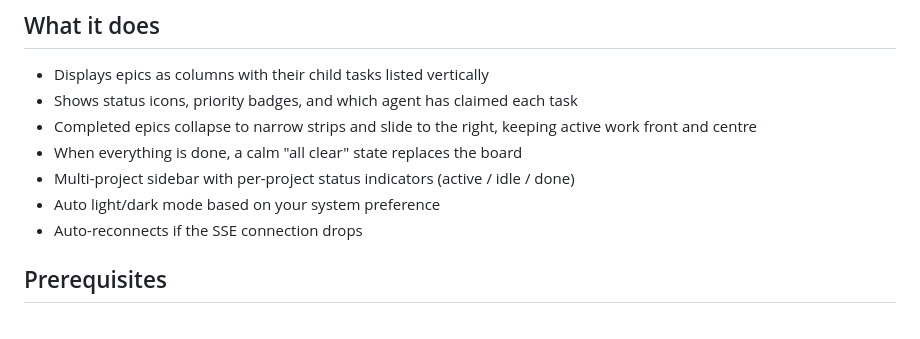
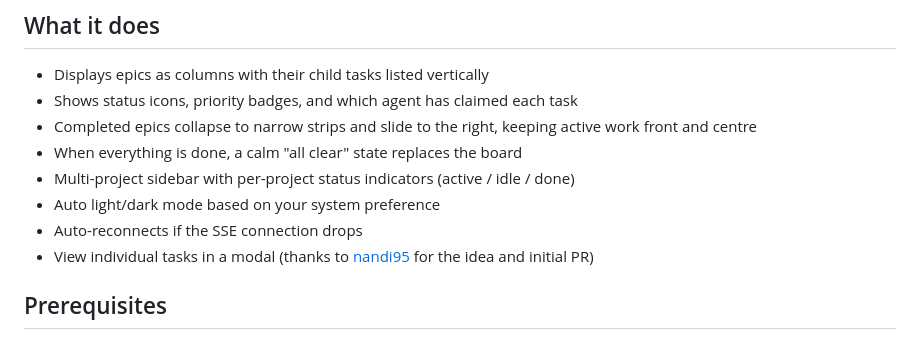
Before and after one commit to ohnotnow/web-ait, a Markdown page: README.md, the part around the change. Drawn GitHub-style.

```diff
--- a/README.md
+++ b/README.md
@@ -15,6 +15,7 @@ Monitor multiple projects from a single dashboard. Start the server once, then r
 - Multi-project sidebar with per-project status indicators (active / idle / done)
 - Auto light/dark mode based on your system preference
 - Auto-reconnects if the SSE connection drops
+- View individual tasks in a modal (thanks to [nandi95](https://github.com/nandi95) for the idea and initial PR)
 
 ## Prerequisites
 
```
